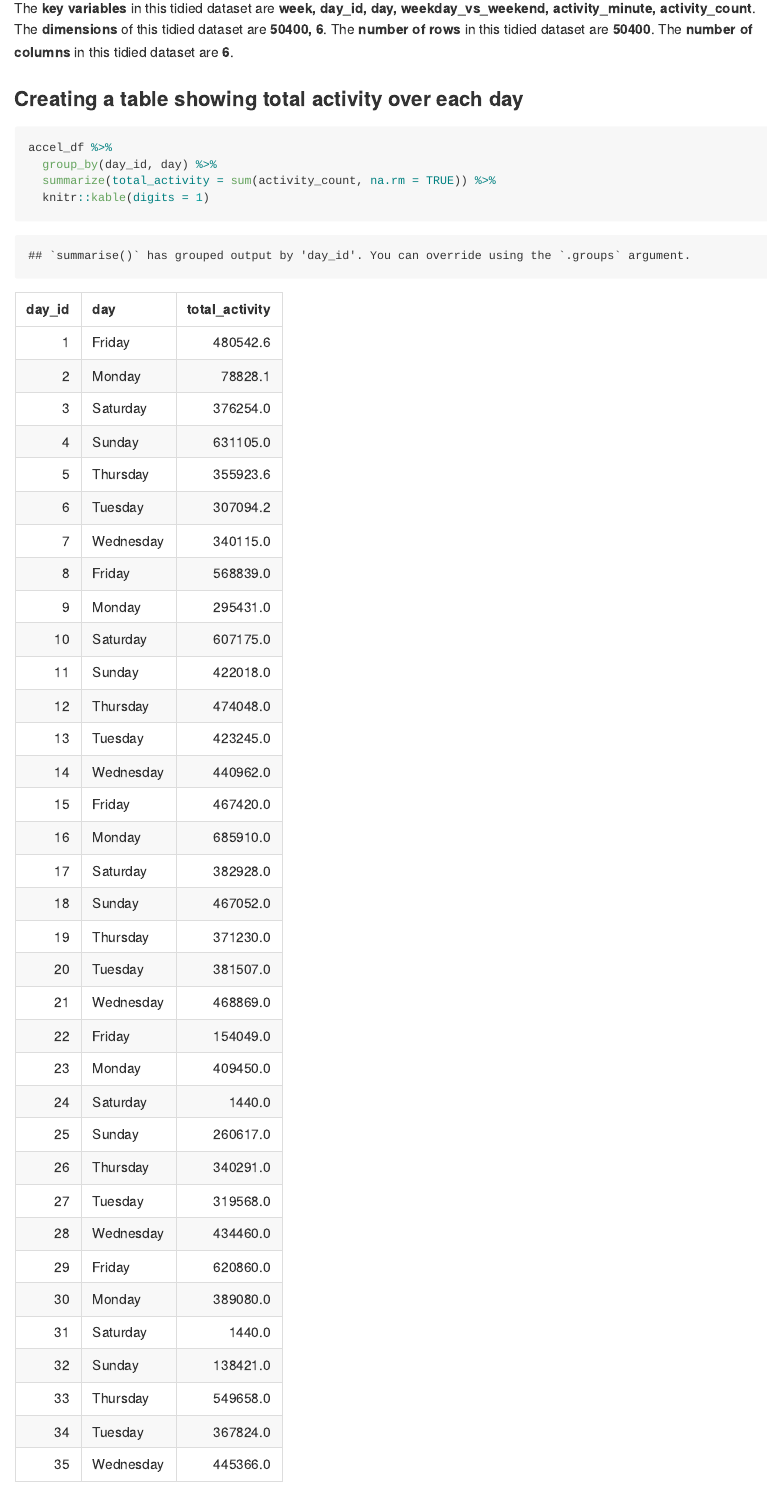
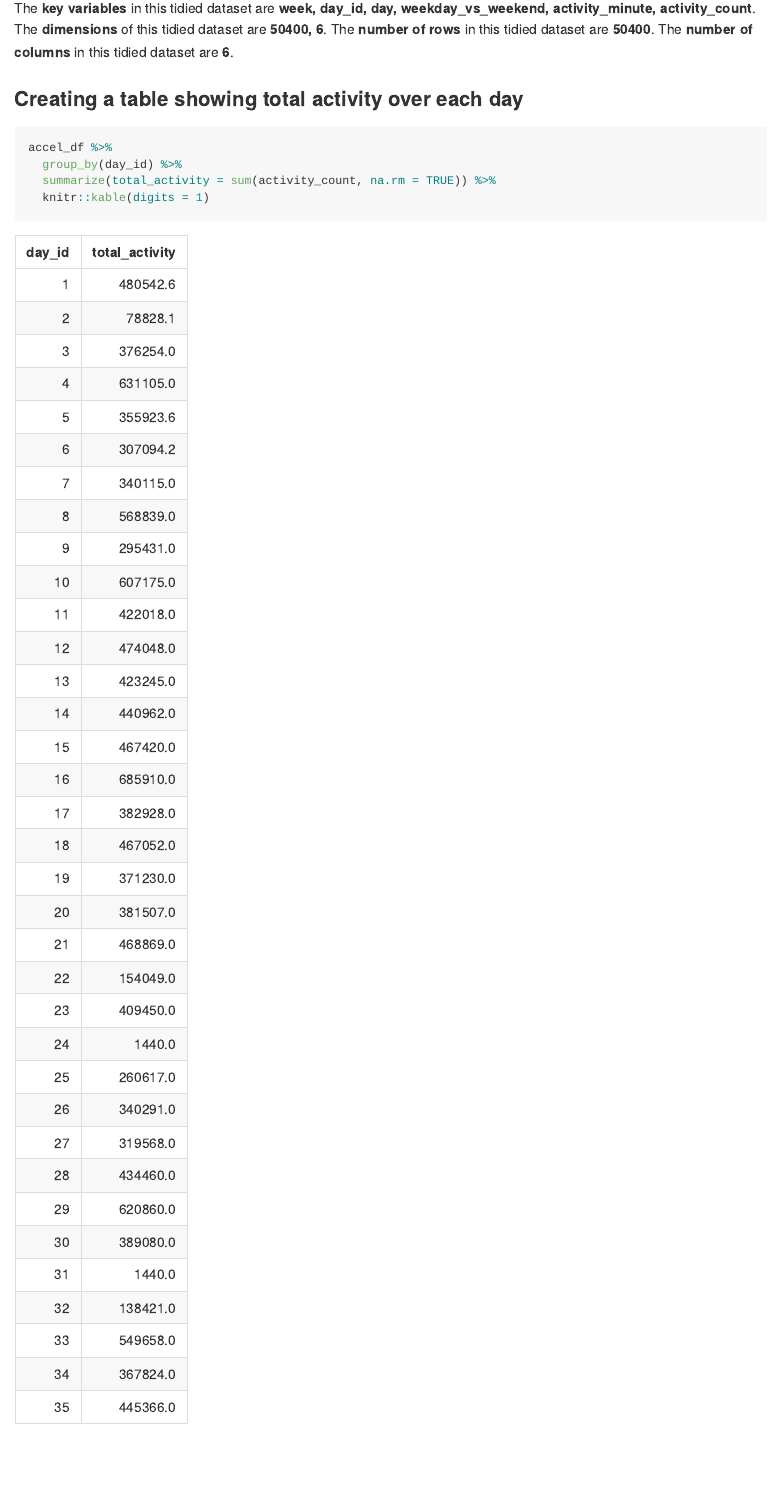
Before and after one commit to ragyierawal/p8105_hw3_rr3423, an R Markdown document (p8105_hw3_rr3423.Rmd): the page in a window 1100 px wide, from 9040 px down. The pictures show the output file p8105_hw3_rr3423.md that the author committed with the source, drawn offline in the style of GitHub; long lines of code are wrapped.

Commit message:
updated table in problem 2 to show day_id only (thought this was easier to read the table)

````diff
--- a/p8105_hw3_rr3423.Rmd
+++ b/p8105_hw3_rr3423.Rmd
@@ -258,7 +258,7 @@ The **key variables** in this tidied dataset are **`r variables_accel`**. The **
 
 ```{r minutes_activity_table}
 accel_df %>%
-  group_by(day_id, day) %>%
+  group_by(day_id) %>%
   summarize(total_activity = sum(activity_count, na.rm = TRUE)) %>%
   knitr::kable(digits = 1)
 ```
````
Also changed, not shown: p8105_hw3_rr3423.md, 1 other file.
